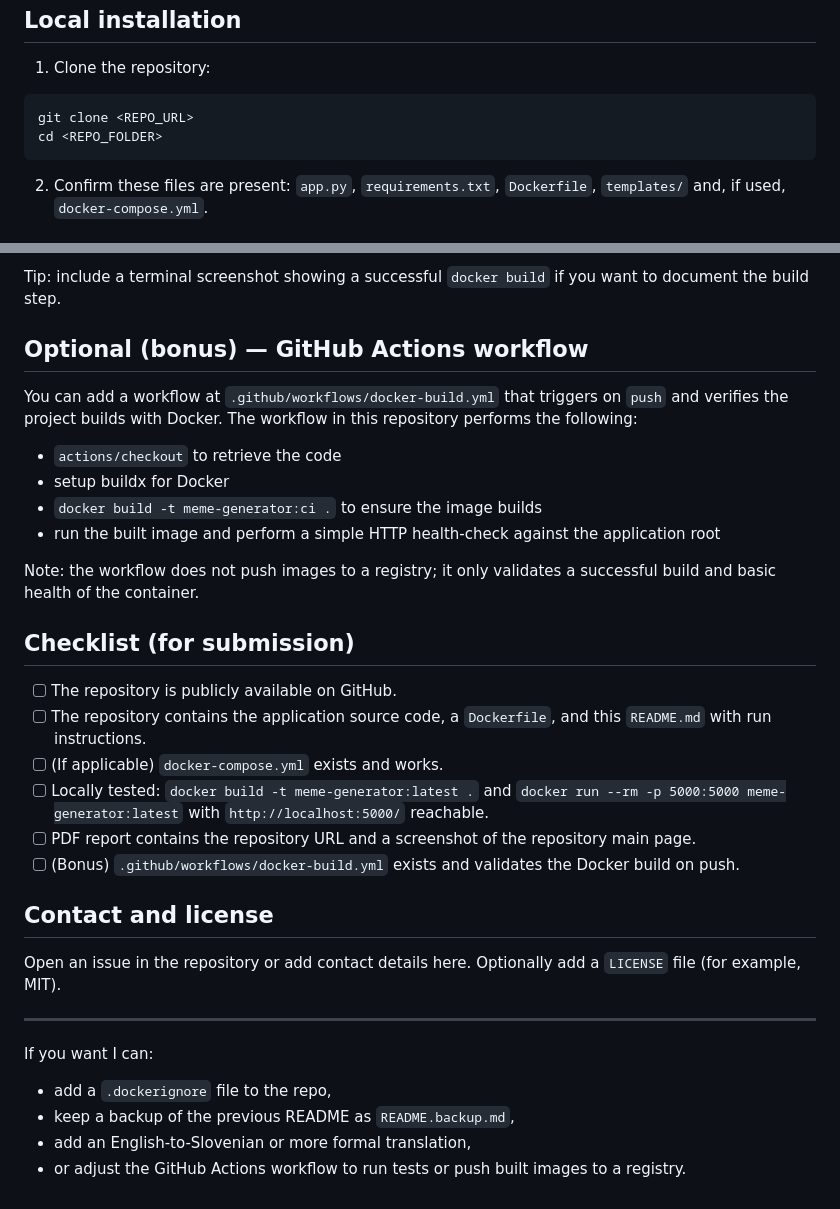
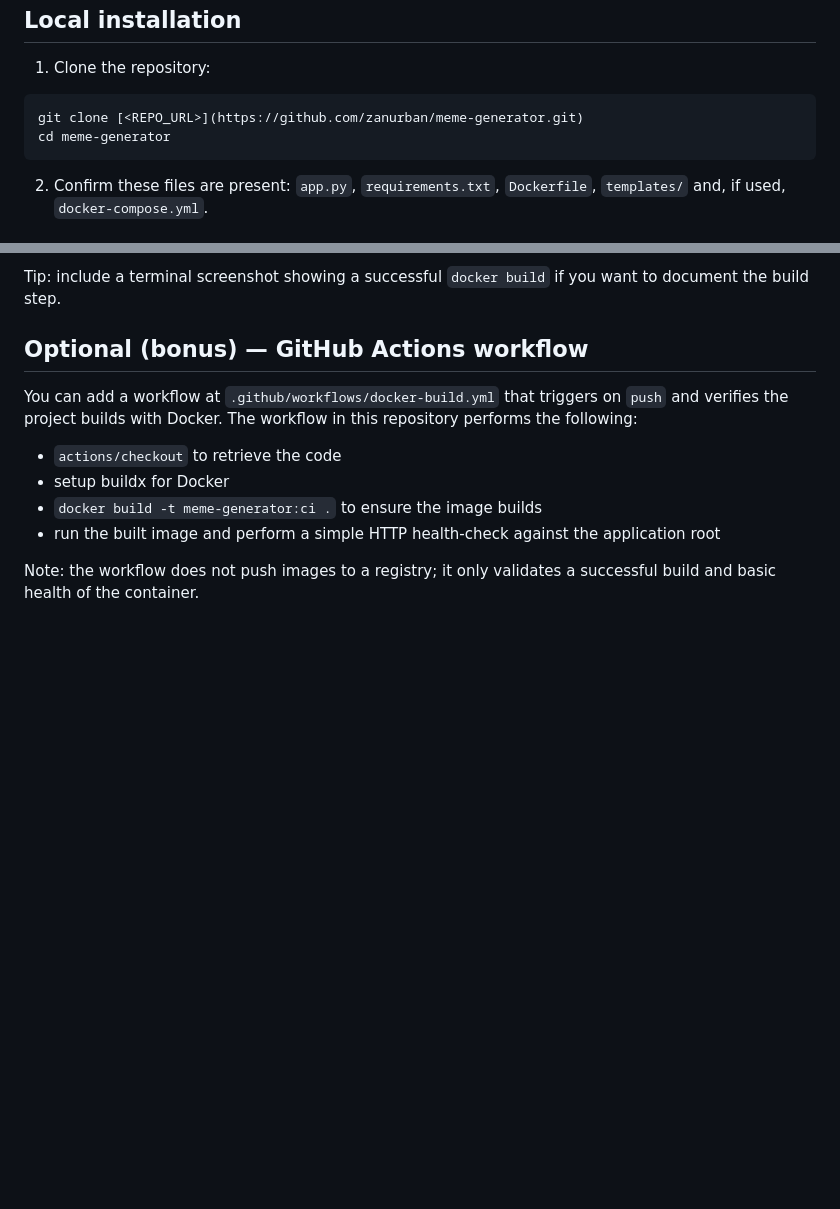
Before and after one commit to zanurban/meme-generator, a Markdown page: README.md, 2 parts joined by grey strips. GitHub-like rendering; blank space fills up the shorter version.

````diff
--- a/README.md
+++ b/README.md
@@ -38,8 +38,8 @@ Local installation
 1. Clone the repository:
 
 ```bash
-git clone <REPO_URL>
-cd <REPO_FOLDER>
+git clone [<REPO_URL>](https://github.com/zanurban/meme-generator.git)
+cd meme-generator
 ```
 
 2. Confirm these files are present: `app.py`, `requirements.txt`, `Dockerfile`, `templates/` and, if used, `docker-compose.yml`.
@@ -125,24 +125,3 @@ You can add a workflow at `.github/workflows/docker-build.yml` that triggers on
 - run the built image and perform a simple HTTP health-check against the application root
 
 Note: the workflow does not push images to a registry; it only validates a successful build and basic health of the container.
-
-Checklist (for submission)
---------------------------
-- [ ] The repository is publicly available on GitHub.
-- [ ] The repository contains the application source code, a `Dockerfile`, and this `README.md` with run instructions.
-- [ ] (If applicable) `docker-compose.yml` exists and works.
-- [ ] Locally tested: `docker build -t meme-generator:latest .` and `docker run --rm -p 5000:5000 meme-generator:latest` with `http://localhost:5000/` reachable.
-- [ ] PDF report contains the repository URL and a screenshot of the repository main page.
-- [ ] (Bonus) `.github/workflows/docker-build.yml` exists and validates the Docker build on push.
-
-Contact and license
--------------------
-Open an issue in the repository or add contact details here. Optionally add a `LICENSE` file (for example, MIT).
-
----
-
-If you want I can:
-- add a `.dockerignore` file to the repo,
-- keep a backup of the previous README as `README.backup.md`,
-- add an English-to-Slovenian or more formal translation,
-- or adjust the GitHub Actions workflow to run tests or push built images to a registry.
````
